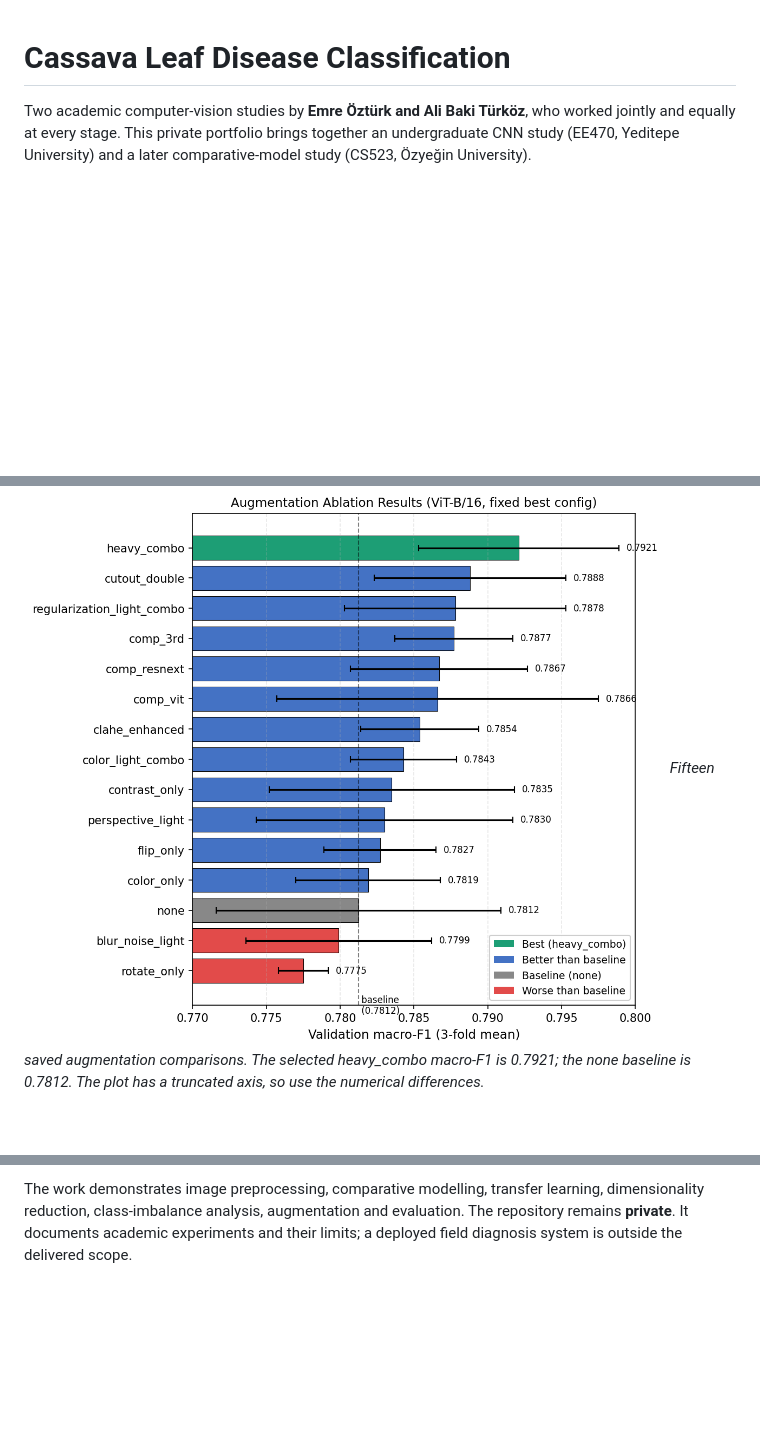
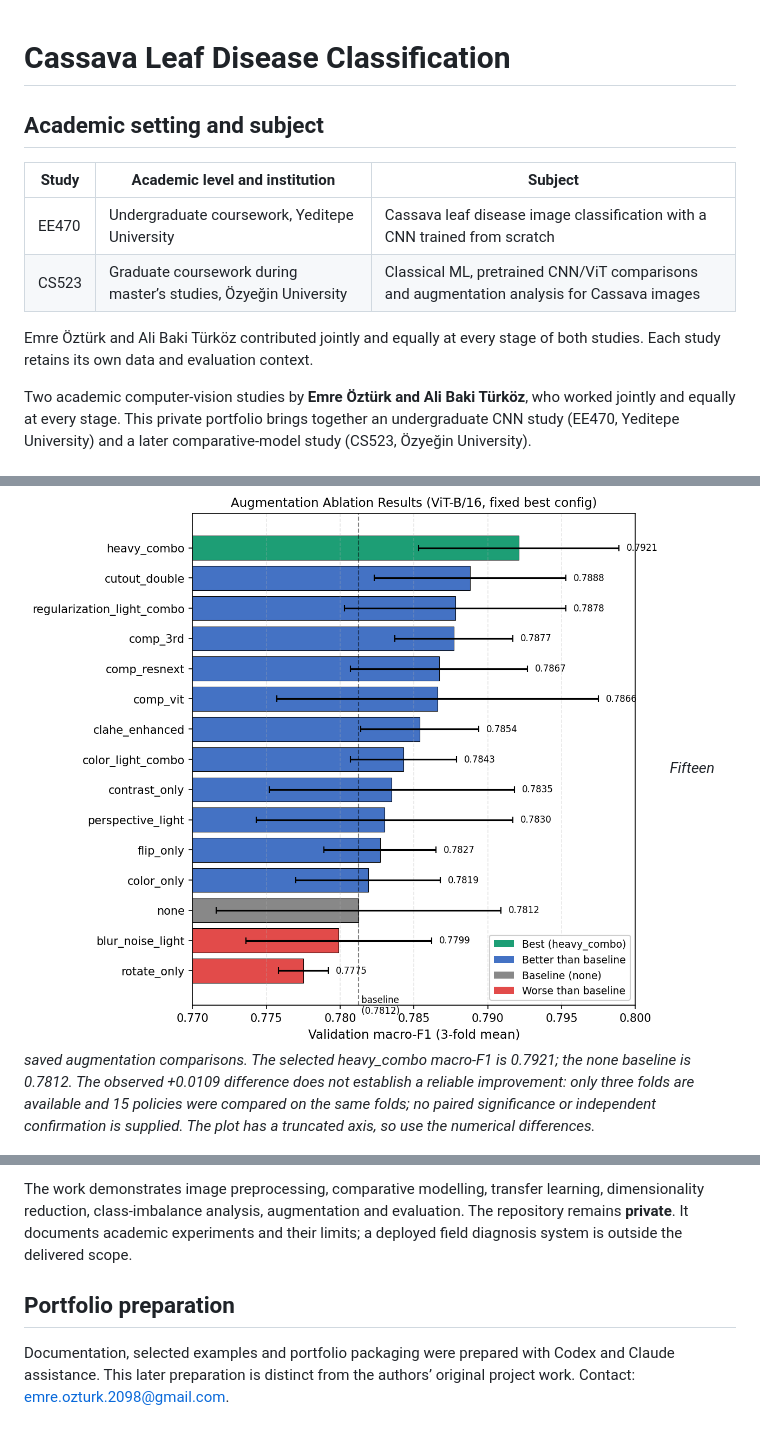
Before and after one commit to emreozturk2098/cassava-leaf-disease-classification, a Markdown page: README.md, 3 parts joined by grey strips. GitHub-like rendering; blank space fills up the shorter version.

Commit message:
Clarify undergraduate and graduate context and evidence strength

```diff
--- a/README.md
+++ b/README.md
@@ -1,4 +1,12 @@
 # Cassava Leaf Disease Classification
+
+## Academic setting and subject
+| Study | Academic level and institution | Subject |
+|---|---|---|
+| EE470 | Undergraduate coursework, Yeditepe University | Cassava leaf disease image classification with a CNN trained from scratch |
+| CS523 | Graduate coursework during master’s studies, Özyeğin University | Classical ML, pretrained CNN/ViT comparisons and augmentation analysis for Cassava images |
+
+Emre Öztürk and Ali Baki Türköz contributed jointly and equally at every stage of both studies. Each study retains its own data and evaluation context.
 
 Two academic computer-vision studies by **Emre Öztürk and Ali Baki Türköz**, who worked jointly and equally at every stage. This private portfolio brings together an undergraduate CNN study (EE470, Yeditepe University) and a later comparative-model study (CS523, Özyeğin University).
 
@@ -26,7 +34,7 @@ Five examples, one per CS523 source label, are included in the [image gallery](d
 *The majority CMD class makes up 61.49% of the CS523 dataset. Accuracy alone can hide poor minority-class performance.*
 
 ![CS523 augmentation comparison](assets/cs523/fig_aug_comparison.png)
-*Fifteen saved augmentation comparisons. The selected heavy_combo macro-F1 is 0.7921; the none baseline is 0.7812. The plot has a truncated axis, so use the numerical differences.*
+*Fifteen saved augmentation comparisons. The selected heavy_combo macro-F1 is 0.7921; the none baseline is 0.7812. The observed +0.0109 difference does not establish a reliable improvement: only three folds are available and 15 policies were compared on the same folds; no paired significance or independent confirmation is supplied. The plot has a truncated axis, so use the numerical differences.*
 
 ![Selected CS523 heavy-combination OOF confusion matrix](assets/cs523/fig_cm_aug_heavy.png)
 *Archived validation/OOF errors across the CS523 classes. This is not the EE470 instructor test.*
@@ -45,3 +53,6 @@ CS523: compare a grayscale-pixel/PCA baseline with pretrained models, use strati
 - [Data and provenance](docs/DATA_AND_PROVENANCE.md) and [source manifest](docs/SOURCE_MANIFEST.json).
 
 The work demonstrates image preprocessing, comparative modelling, transfer learning, dimensionality reduction, class-imbalance analysis, augmentation and evaluation. The repository remains **private**. It documents academic experiments and their limits; a deployed field diagnosis system is outside the delivered scope.
+
+## Portfolio preparation
+Documentation, selected examples and portfolio packaging were prepared with Codex and Claude assistance. This later preparation is distinct from the authors’ original project work. Contact: emre.ozturk.2098@gmail.com.
```
